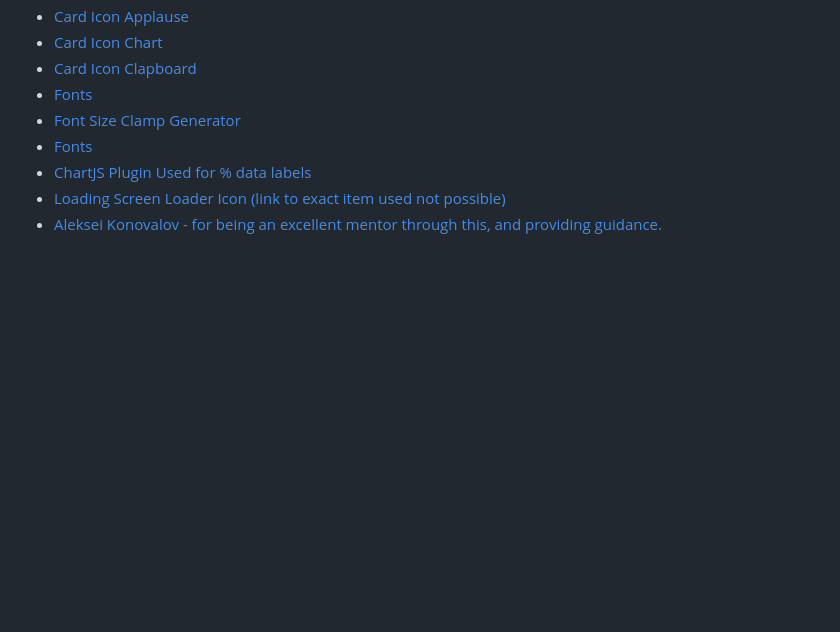
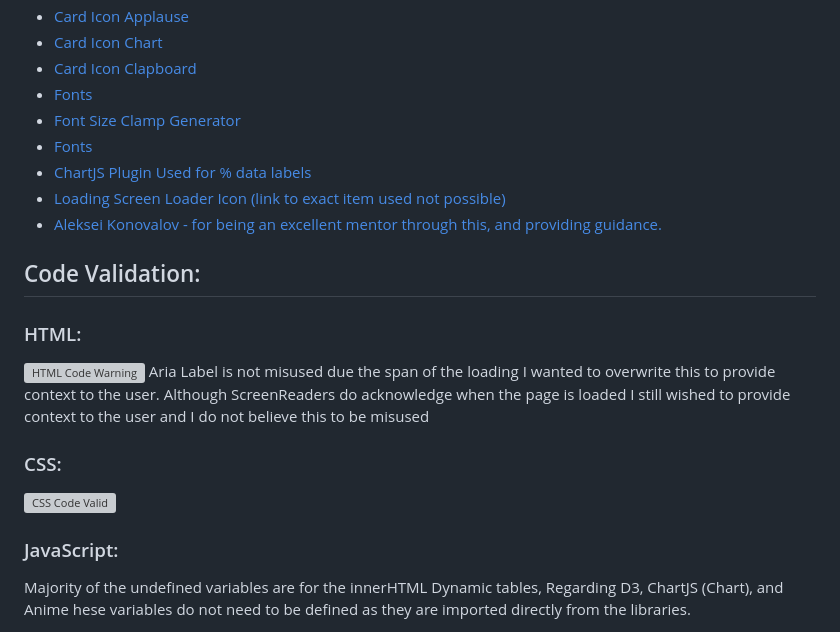
Before and after one commit to Shane-Donlon/pp2-data-vis, a Markdown page: README.md, the part around one of its changes. Drawn GitHub-style; blank space fills up the shorter version; grey boxes are pictures that could not be loaded.

Commit message:
ReadMe Add: Section Code Validation

```diff
--- a/README.md
+++ b/README.md
@@ -264,3 +264,18 @@ In terms of the desktop best-practices section, this is for the "monster" image
 - [ChartJS Plugin Used for % data labels](https://github.com/DavideViolante/chartjs-plugin-labels)
 - [Loading Screen Loader Icon (link to exact item used not possible)](https://cssloaders.github.io/)
 - [Aleksei Konovalov - for being an excellent mentor through this, and providing guidance.](https://kh.linkedin.com/in/aleksei-konovalov/en?trk=people-guest_people_search-card)
+
+## Code Validation:
+### HTML:
+![HTML Code Warning](assets/documentation/html-warning.jpg)
+Aria Label is not misused due the span of the loading I wanted to overwrite this to provide context to the user.
+Although ScreenReaders do acknowledge when the page is loaded I still wished to provide context to the user and I do not believe this to be misused
+
+
+### CSS:
+![CSS Code Valid](assets/documentation/validator-css.jpg)
+
+### JavaScript:
+Majority of the undefined variables are for the innerHTML Dynamic tables,
+Regarding D3, ChartJS (Chart), and Anime hese variables do not need to be defined as they are imported directly from the libraries.
+
```
Also changed, not shown: other parts of README.md (+11 -0 lines).
